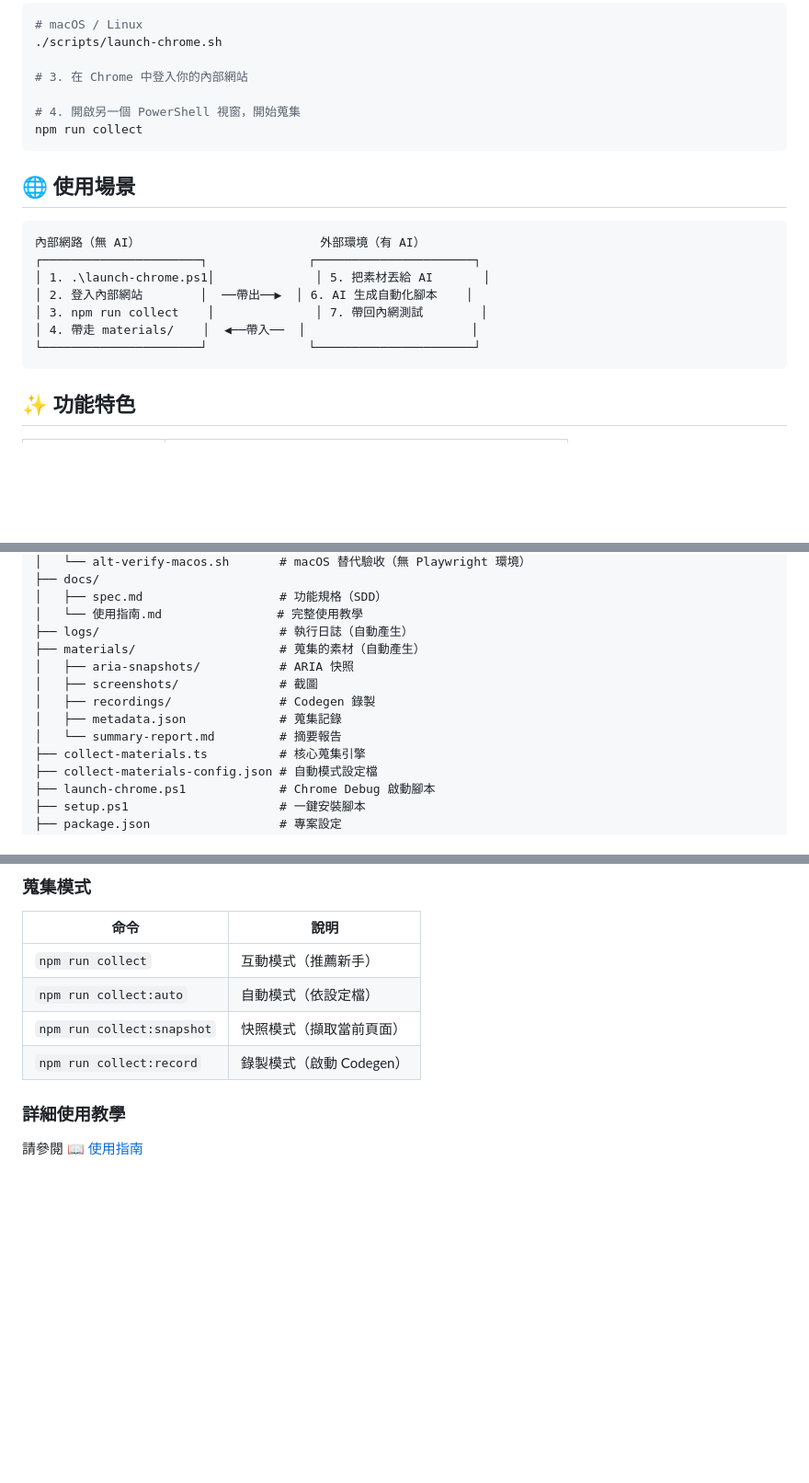
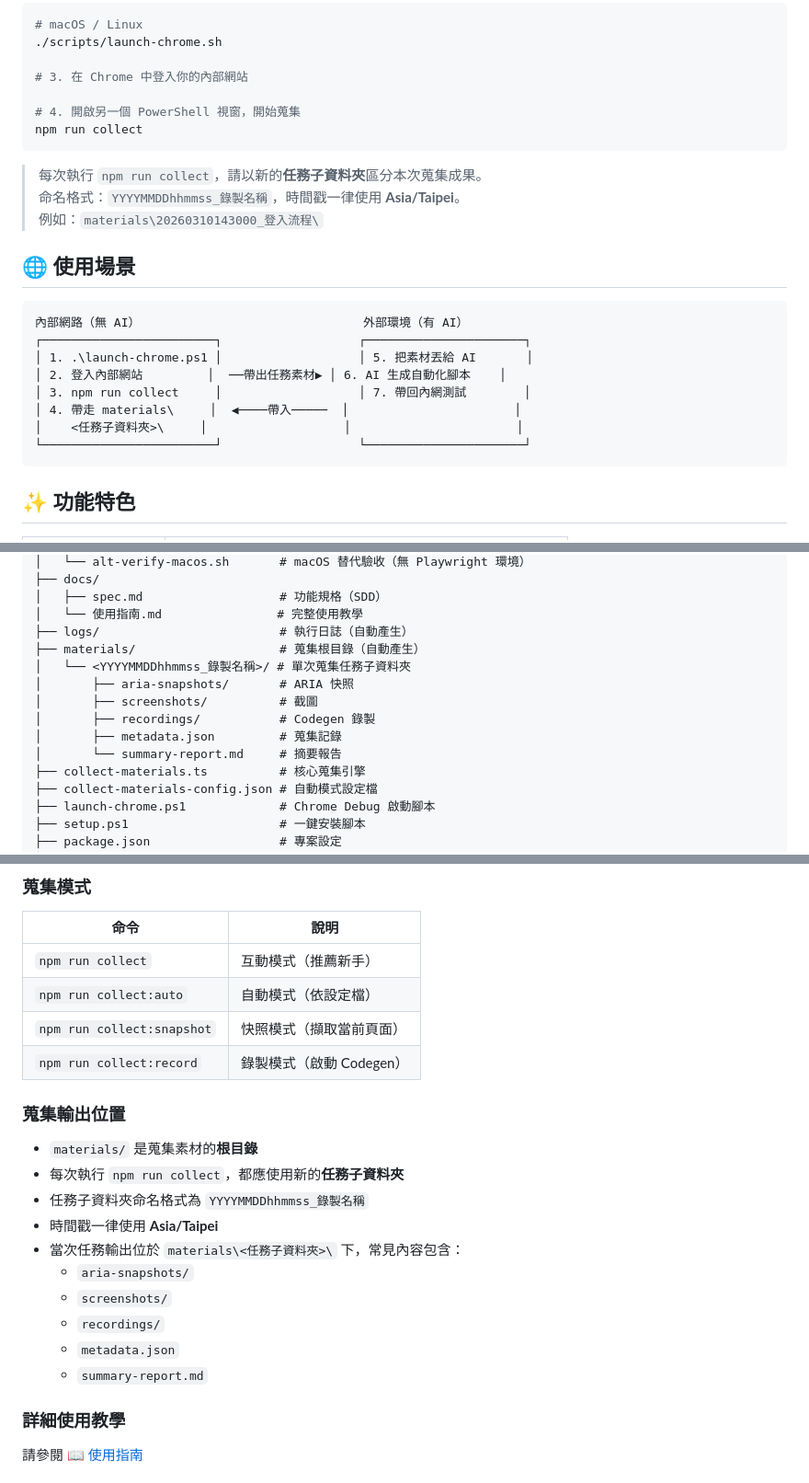
Before and after one commit to s9008129/automation, a Markdown page: README.md, 3 parts joined by grey strips. Shown at 92% size. Rendered like a GitHub page; blank space fills up the shorter version.

Commit message:
docs: update collect task folders
Co-authored-by: Copilot <223556219+Copilot@users.noreply.github.com>

````diff
--- a/README.md
+++ b/README.md
@@ -66,16 +66,21 @@ npm run start:chrome
 npm run collect
 ```
 
+> 每次執行 `npm run collect`，請以新的**任務子資料夾**區分本次蒐集成果。
+> 命名格式：`YYYYMMDDhhmmss_錄製名稱`，時間戳一律使用 **Asia/Taipei**。
+> 例如：`materials\20260310143000_登入流程\`
+
 ## 🌐 使用場景
 
 ```
-內部網路（無 AI）                         外部環境（有 AI）
-┌──────────────────────┐              ┌──────────────────────┐
-│ 1. .\launch-chrome.ps1│              │ 5. 把素材丟給 AI       │
-│ 2. 登入內部網站        │  ──帶出──▶  │ 6. AI 生成自動化腳本    │
-│ 3. npm run collect    │              │ 7. 帶回內網測試        │
-│ 4. 帶走 materials/    │  ◀──帶入──  │                       │
-└──────────────────────┘              └──────────────────────┘
+內部網路（無 AI）                               外部環境（有 AI）
+┌────────────────────────┐                   ┌──────────────────────┐
+│ 1. .\launch-chrome.ps1 │                   │ 5. 把素材丟給 AI       │
+│ 2. 登入內部網站         │  ──帶出任務素材▶ │ 6. AI 生成自動化腳本    │
+│ 3. npm run collect     │                   │ 7. 帶回內網測試        │
+│ 4. 帶走 materials\     │  ◀────帶入─────  │                       │
+│    <任務子資料夾>\     │                   │                       │
+└────────────────────────┘                   └──────────────────────┘
 ```
 
 ## ✨ 功能特色
@@ -111,12 +116,13 @@ automation/
 │   ├── spec.md                   # 功能規格（SDD）
 │   └── 使用指南.md                # 完整使用教學
 ├── logs/                         # 執行日誌（自動產生）
-├── materials/                    # 蒐集的素材（自動產生）
-│   ├── aria-snapshots/           # ARIA 快照
-│   ├── screenshots/              # 截圖
-│   ├── recordings/               # Codegen 錄製
-│   ├── metadata.json             # 蒐集記錄
-│   └── summary-report.md         # 摘要報告
+├── materials/                    # 蒐集根目錄（自動產生）
+│   └── <YYYYMMDDhhmmss_錄製名稱>/ # 單次蒐集任務子資料夾
+│       ├── aria-snapshots/       # ARIA 快照
+│       ├── screenshots/          # 截圖
+│       ├── recordings/           # Codegen 錄製
+│       ├── metadata.json         # 蒐集記錄
+│       └── summary-report.md     # 摘要報告
 ├── collect-materials.ts          # 核心蒐集引擎
 ├── collect-materials-config.json # 自動模式設定檔
 ├── launch-chrome.ps1             # Chrome Debug 啟動腳本
@@ -135,6 +141,19 @@ automation/
 | `npm run collect:auto` | 自動模式（依設定檔）|
 | `npm run collect:snapshot` | 快照模式（擷取當前頁面）|
 | `npm run collect:record` | 錄製模式（啟動 Codegen）|
+
+### 蒐集輸出位置
+
+- `materials/` 是蒐集素材的**根目錄**
+- 每次執行 `npm run collect`，都應使用新的**任務子資料夾**
+- 任務子資料夾命名格式為 `YYYYMMDDhhmmss_錄製名稱`
+- 時間戳一律使用 **Asia/Taipei**
+- 當次任務輸出位於 `materials\<任務子資料夾>\` 下，常見內容包含：
+  - `aria-snapshots/`
+  - `screenshots/`
+  - `recordings/`
+  - `metadata.json`
+  - `summary-report.md`
 
 ### 詳細使用教學
 
````
Also changed, not shown: other parts of README.md (+1 -1 lines), docs/使用指南.md (+104 -58 lines).
